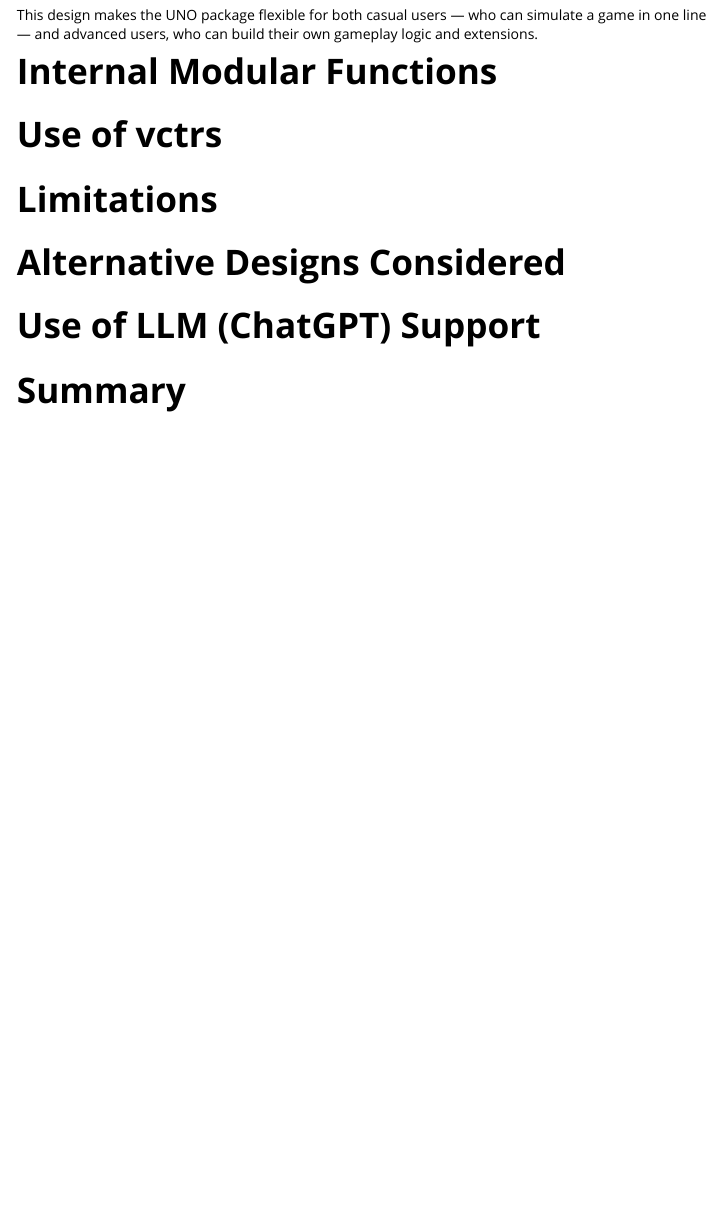
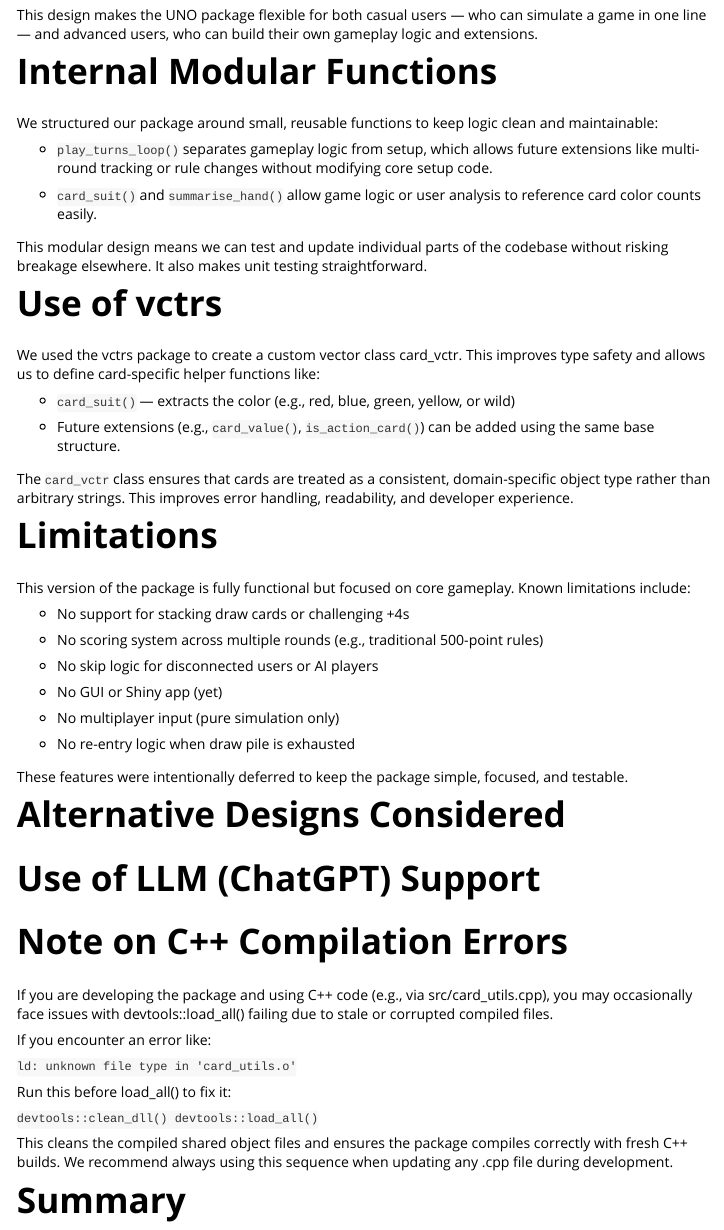
Before and after one commit to MonashARP/game-package-kookaburras, an R Markdown document (vignettes/design-choice.Rmd): the page in a window 1100 px wide, from 1220 px down. Rendered offline with R 4.5, knitr and Pandoc, with nearby package versions.

Commit message:
Adding some Design Choice information

```diff
--- a/vignettes/design-choice.Rmd
+++ b/vignettes/design-choice.Rmd
@@ -70,12 +70,58 @@ This design makes the UNO package flexible for both casual users — who can sim
 
 # Internal Modular Functions
 
+We structured our package around small, reusable functions to keep logic clean and maintainable:
+
+-   `play_turns_loop()` separates gameplay logic from setup, which allows future extensions like multi-round tracking or rule changes without modifying core setup code.
+
+-   `card_suit()` and `summarise_hand()` allow game logic or user analysis to reference card color counts easily.
+
+This modular design means we can test and update individual parts of the codebase without risking breakage elsewhere. It also makes unit testing straightforward.
+
 # Use of vctrs
 
+We used the vctrs package to create a custom vector class card_vctr. This improves type safety and allows us to define card-specific helper functions like:
+
+-   `card_suit()` — extracts the color (e.g., red, blue, green, yellow, or wild)
+
+-   Future extensions (e.g., `card_value()`, `is_action_card()`) can be added using the same base structure.
+
+The `card_vctr` class ensures that cards are treated as a consistent, domain-specific object type rather than arbitrary strings. This improves error handling, readability, and developer experience.
+
 # Limitations
+
+This version of the package is fully functional but focused on core gameplay. Known limitations include:
+
+-   No support for stacking draw cards or challenging +4s
+
+-   No scoring system across multiple rounds (e.g., traditional 500-point rules)
+
+-   No skip logic for disconnected users or AI players
+
+-   No GUI or Shiny app (yet)
+
+-   No multiplayer input (pure simulation only)
+
+-   No re-entry logic when draw pile is exhausted
+
+These features were intentionally deferred to keep the package simple, focused, and testable.
 
 # Alternative Designs Considered
 
 # Use of LLM (ChatGPT) Support
 
+# Note on C++ Compilation Errors
+
+If you are developing the package and using C++ code (e.g., via src/card_utils.cpp), you may occasionally face issues with devtools::load_all() failing due to stale or corrupted compiled files.
+
+If you encounter an error like:
+
+`ld: unknown file type in 'card_utils.o'`
+
+Run this before load_all() to fix it:
+
+`devtools::clean_dll() devtools::load_all()`
+
+This cleans the compiled shared object files and ensures the package compiles correctly with fresh C++ builds. We recommend always using this sequence when updating any .cpp file during development.
+
 # Summary
```
Also changed, not shown: docs/pkgdown.yml, docs/search.json, 4 other files.
